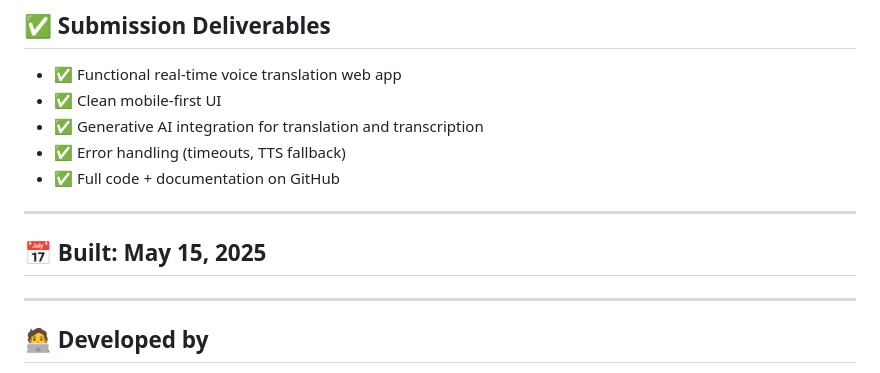
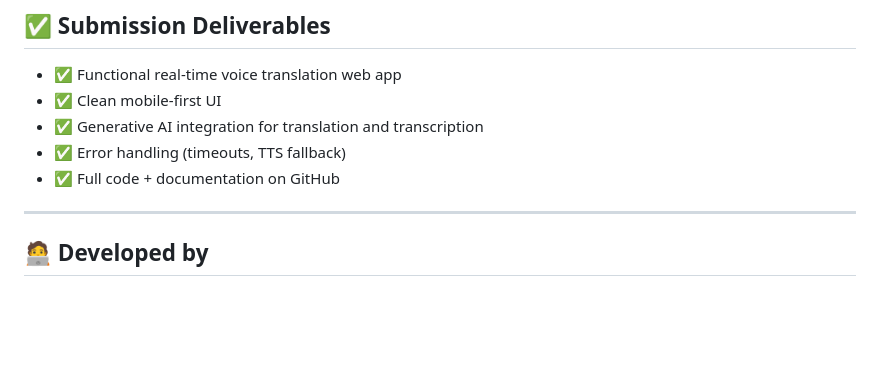
Before and after one commit to itsmhashim/medilingo, a Markdown page: README.md, the part around the change. Drawn GitHub-style; blank space fills up the shorter version.

```diff
--- a/README.md
+++ b/README.md
@@ -108,9 +108,6 @@ Open browser to: `http://localhost:5500`
 - ✅ Error handling (timeouts, TTS fallback)
 - ✅ Full code + documentation on GitHub
 
----
-
-## 📅 Built: May 15, 2025
 
 ---
 
```
